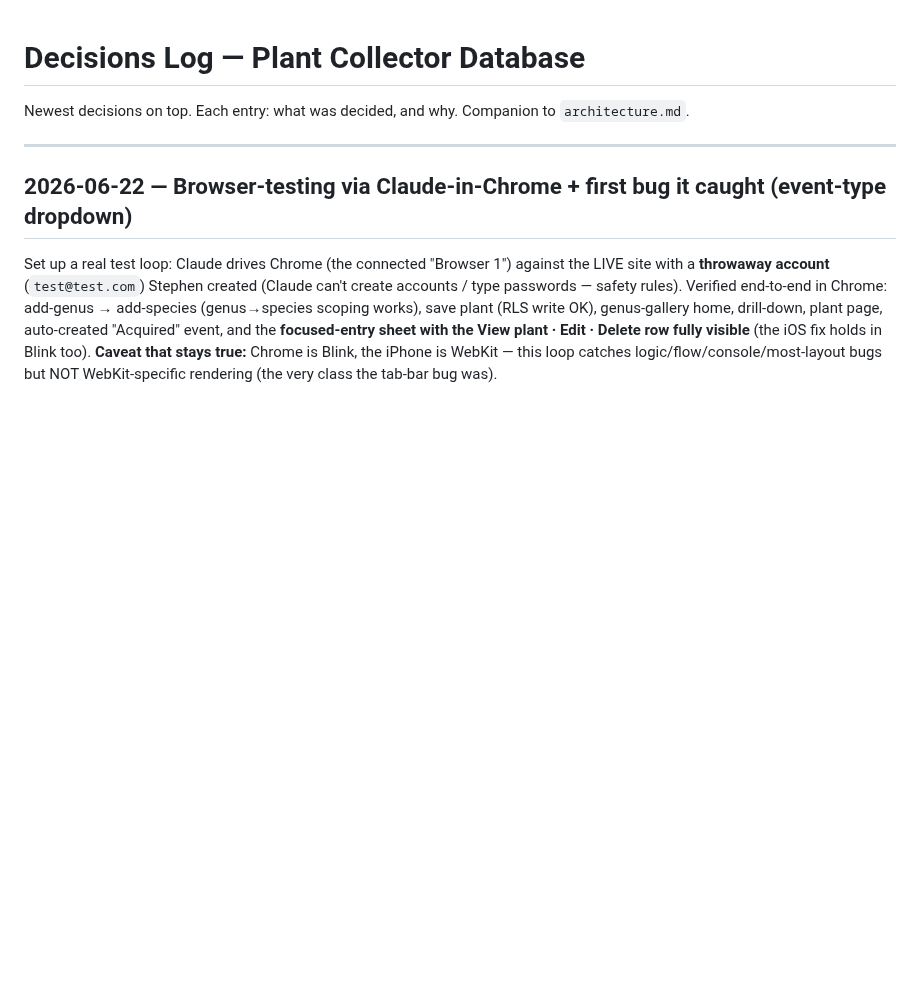
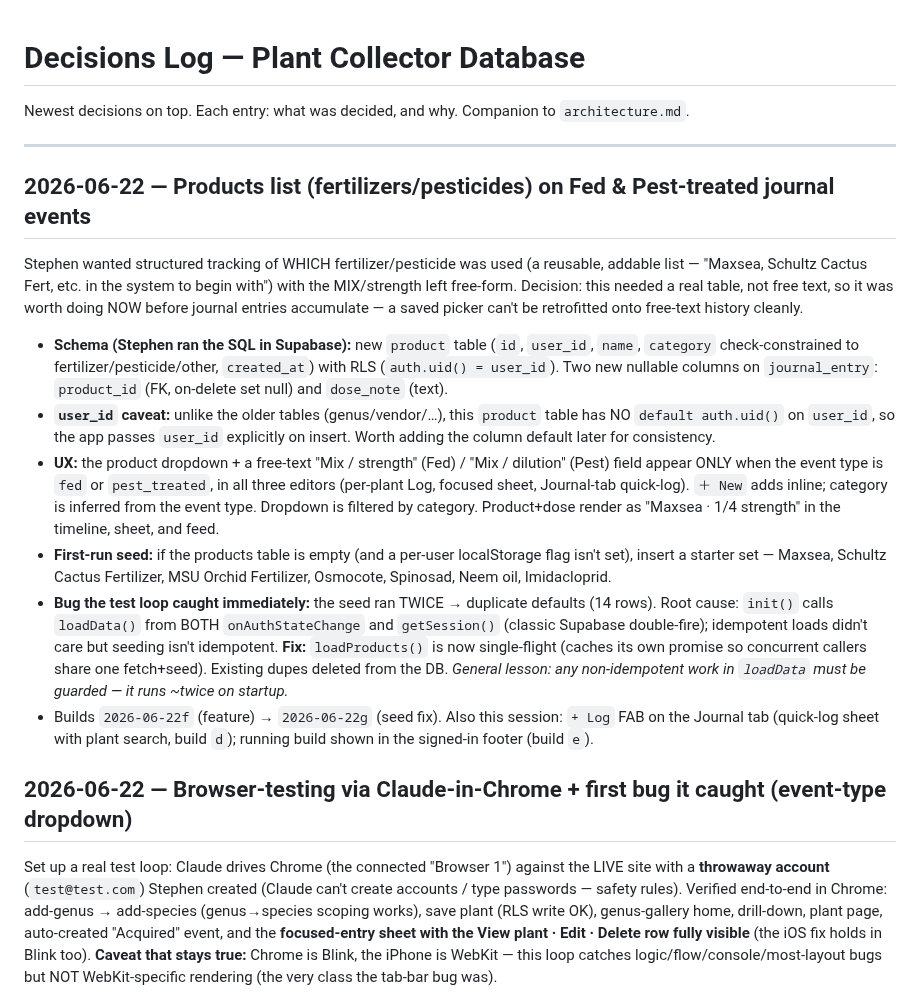
Before and after one commit to stephend7/plant-collector, a Markdown page: decisions.md, the part around the change. GitHub-like rendering; blank space fills up the shorter version.

Commit message:
Log product-list feature + double-seed bug in decisions.md
Co-Authored-By: Claude Opus 4.8 <noreply@anthropic.com>

```diff
--- a/decisions.md
+++ b/decisions.md
@@ -3,6 +3,34 @@
 Newest decisions on top. Each entry: what was decided, and why. Companion to `architecture.md`.
 
 ---
+
+## 2026-06-22 — Products list (fertilizers/pesticides) on Fed & Pest-treated journal events
+
+Stephen wanted structured tracking of WHICH fertilizer/pesticide was used (a reusable, addable list —
+"Maxsea, Schultz Cactus Fert, etc. in the system to begin with") with the MIX/strength left free-form.
+Decision: this needed a real table, not free text, so it was worth doing NOW before journal entries
+accumulate — a saved picker can't be retrofitted onto free-text history cleanly.
+
+- **Schema (Stephen ran the SQL in Supabase):** new `product` table (`id`, `user_id`, `name`,
+  `category` check-constrained to fertilizer/pesticide/other, `created_at`) with RLS (`auth.uid() = user_id`).
+  Two new nullable columns on `journal_entry`: `product_id` (FK, on-delete set null) and `dose_note` (text).
+- **`user_id` caveat:** unlike the older tables (genus/vendor/…), this `product` table has NO
+  `default auth.uid()` on `user_id`, so the app passes `user_id` explicitly on insert. Worth adding the
+  column default later for consistency.
+- **UX:** the product dropdown + a free-text "Mix / strength" (Fed) / "Mix / dilution" (Pest) field appear
+  ONLY when the event type is `fed` or `pest_treated`, in all three editors (per-plant Log, focused sheet,
+  Journal-tab quick-log). `＋ New` adds inline; category is inferred from the event type. Dropdown is
+  filtered by category. Product+dose render as "Maxsea · 1/4 strength" in the timeline, sheet, and feed.
+- **First-run seed:** if the products table is empty (and a per-user localStorage flag isn't set), insert
+  a starter set — Maxsea, Schultz Cactus Fertilizer, MSU Orchid Fertilizer, Osmocote, Spinosad, Neem oil,
+  Imidacloprid.
+- **Bug the test loop caught immediately:** the seed ran TWICE → duplicate defaults (14 rows). Root cause:
+  `init()` calls `loadData()` from BOTH `onAuthStateChange` and `getSession()` (classic Supabase double-fire);
+  idempotent loads didn't care but seeding isn't idempotent. **Fix:** `loadProducts()` is now single-flight
+  (caches its own promise so concurrent callers share one fetch+seed). Existing dupes deleted from the DB.
+  *General lesson: any non-idempotent work in `loadData` must be guarded — it runs ~twice on startup.*
+- Builds `2026-06-22f` (feature) → `2026-06-22g` (seed fix). Also this session: `+ Log` FAB on the Journal
+  tab (quick-log sheet with plant search, build `d`); running build shown in the signed-in footer (build `e`).
 
 ## 2026-06-22 — Browser-testing via Claude-in-Chrome + first bug it caught (event-type dropdown)
 
```
